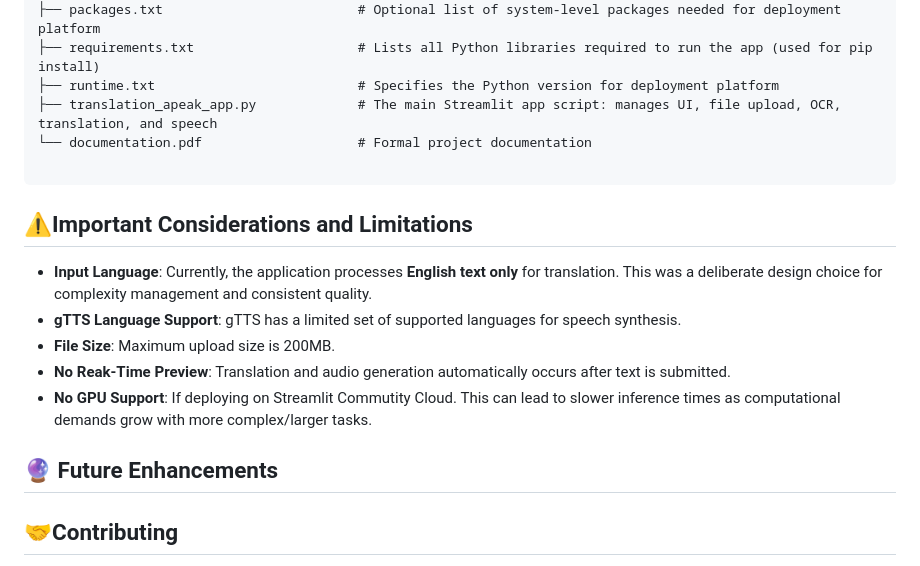
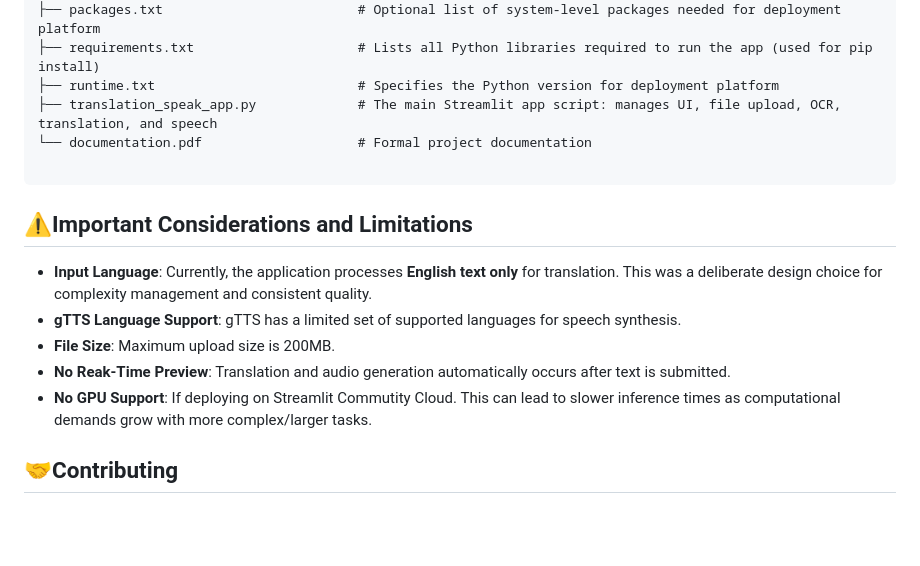
Before and after one commit to mcadriaans/genai_translate-and-speak, a Markdown page: README.md, the part around the change. Rendered like a GitHub page; blank space fills up the shorter version.

````diff
--- a/README.md
+++ b/README.md
@@ -103,7 +103,7 @@ translate-and-speak/                     # Root directory of the Translate & Spe
 ├── packages.txt                         # Optional list of system-level packages needed for deployment platform
 ├── requirements.txt                     # Lists all Python libraries required to run the app (used for pip install)
 ├── runtime.txt                          # Specifies the Python version for deployment platform
-├── translation_apeak_app.py             # The main Streamlit app script: manages UI, file upload, OCR, translation, and speech
+├── translation_speak_app.py             # The main Streamlit app script: manages UI, file upload, OCR, translation, and speech
 └── documentation.pdf                    # Formal project documentation
 
 ```
@@ -114,7 +114,7 @@ translate-and-speak/                     # Root directory of the Translate & Spe
 * **No Reak-Time Preview**: Translation and audio generation automatically occurs after text is submitted.
 * **No GPU Support**: If deploying on Streamlit Commutity Cloud. This can lead to slower inference times as computational demands grow with more complex/larger tasks.
 
-## 🔮 Future Enhancements
+
 
 ## 🤝Contributing
 Contributions are welcome! If you have suggestions, bug reports, or want to contribute code, please feel free to open an issue or submit a pull request.
````
